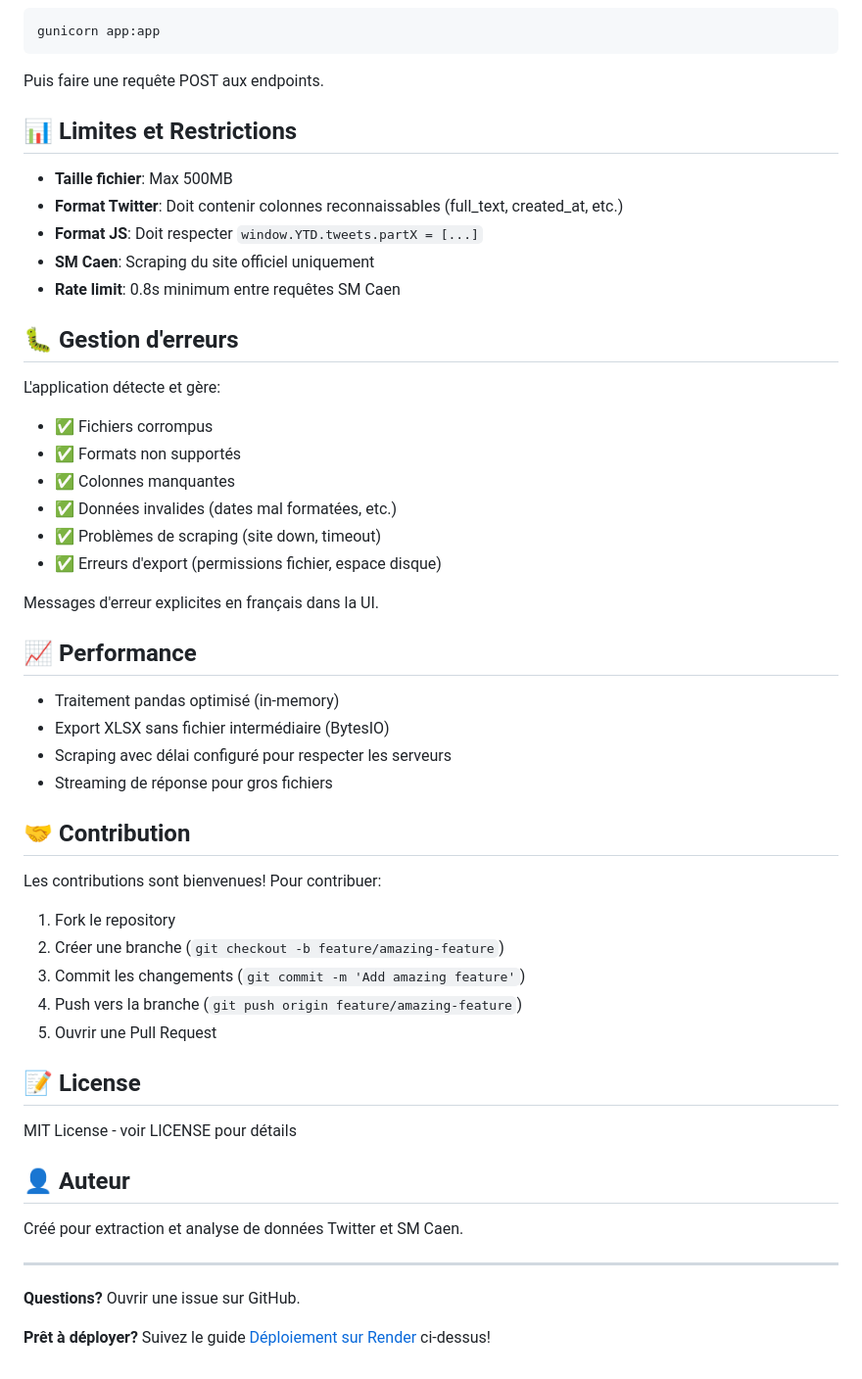
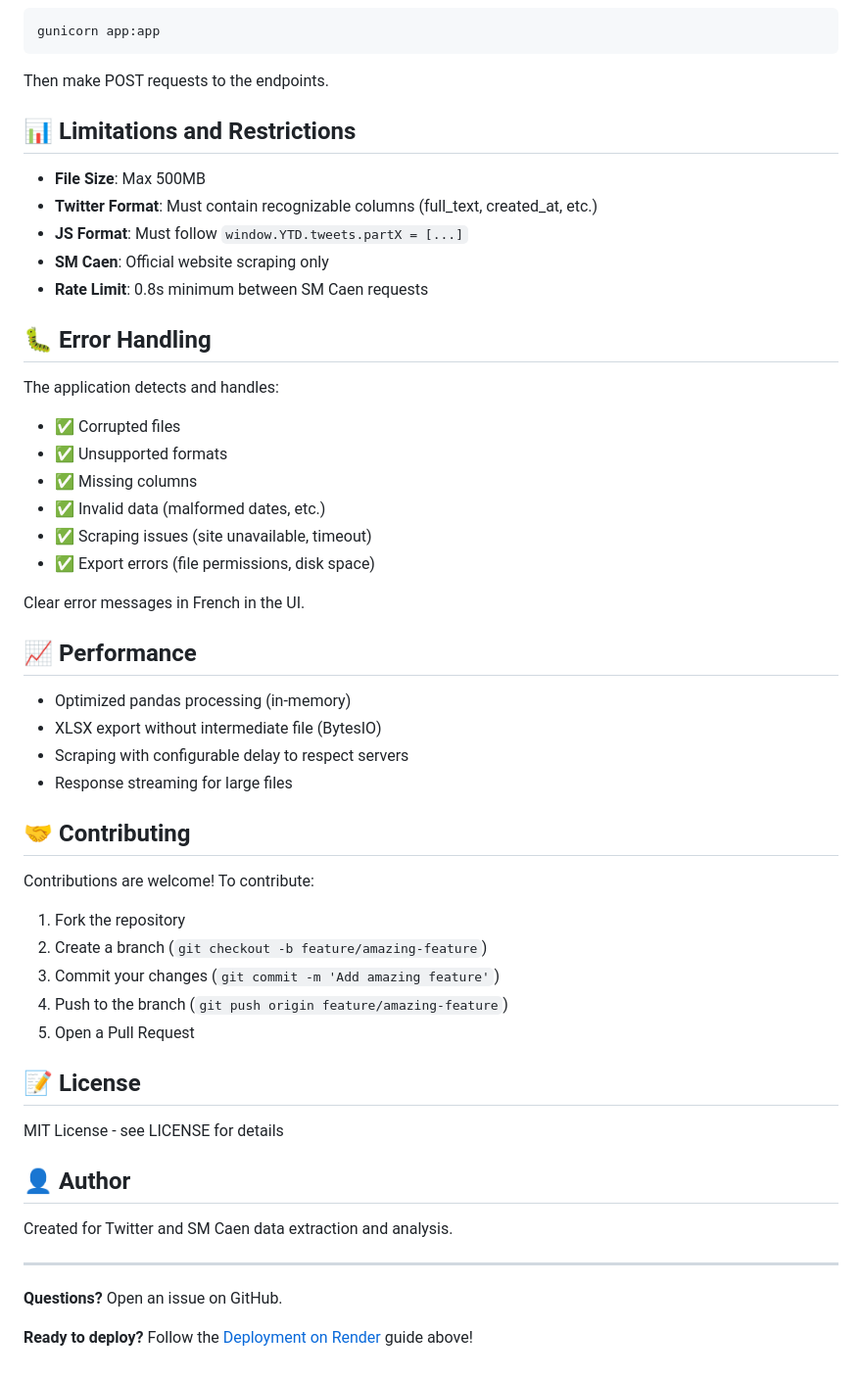
Before and after one commit to Spykonoxize/Twitter-and-SMCaen-Data-Extractor, a Markdown page: README.md, the part around one of its changes. Shown at 98% size. Rendered like a GitHub page.

````diff
--- a/README.md
+++ b/README.md
@@ -240,55 +240,55 @@ python app.py
 gunicorn app:app
 ```
 
-Puis faire une requête POST aux endpoints.
+Then make POST requests to the endpoints.
 
-## 📊 Limites et Restrictions
+## 📊 Limitations and Restrictions
 
-- **Taille fichier**: Max 500MB
-- **Format Twitter**: Doit contenir colonnes reconnaissables (full_text, created_at, etc.)
-- **Format JS**: Doit respecter `window.YTD.tweets.partX = [...]`
-- **SM Caen**: Scraping du site officiel uniquement
-- **Rate limit**: 0.8s minimum entre requêtes SM Caen
+- **File Size**: Max 500MB
+- **Twitter Format**: Must contain recognizable columns (full_text, created_at, etc.)
+- **JS Format**: Must follow `window.YTD.tweets.partX = [...]`
+- **SM Caen**: Official website scraping only
+- **Rate Limit**: 0.8s minimum between SM Caen requests
 
-## 🐛 Gestion d'erreurs
+## 🐛 Error Handling
 
-L'application détecte et gère:
-- ✅ Fichiers corrompus
-- ✅ Formats non supportés
-- ✅ Colonnes manquantes
-- ✅ Données invalides (dates mal formatées, etc.)
-- ✅ Problèmes de scraping (site down, timeout)
-- ✅ Erreurs d'export (permissions fichier, espace disque)
+The application detects and handles:
+- ✅ Corrupted files
+- ✅ Unsupported formats
+- ✅ Missing columns
+- ✅ Invalid data (malformed dates, etc.)
+- ✅ Scraping issues (site unavailable, timeout)
+- ✅ Export errors (file permissions, disk space)
 
-Messages d'erreur explicites en français dans la UI.
+Clear error messages in French in the UI.
 
 ## 📈 Performance
 
-- Traitement pandas optimisé (in-memory)
-- Export XLSX sans fichier intermédiaire (BytesIO)
-- Scraping avec délai configuré pour respecter les serveurs
-- Streaming de réponse pour gros fichiers
+- Optimized pandas processing (in-memory)
+- XLSX export without intermediate file (BytesIO)
+- Scraping with configurable delay to respect servers
+- Response streaming for large files
 
-## 🤝 Contribution
+## 🤝 Contributing
 
-Les contributions sont bienvenues! Pour contribuer:
+Contributions are welcome! To contribute:
 
-1. Fork le repository
-2. Créer une branche (`git checkout -b feature/amazing-feature`)
-3. Commit les changements (`git commit -m 'Add amazing feature'`)
-4. Push vers la branche (`git push origin feature/amazing-feature`)
-5. Ouvrir une Pull Request
+1. Fork the repository
+2. Create a branch (`git checkout -b feature/amazing-feature`)
+3. Commit your changes (`git commit -m 'Add amazing feature'`)
+4. Push to the branch (`git push origin feature/amazing-feature`)
+5. Open a Pull Request
 
 ## 📝 License
 
-MIT License - voir LICENSE pour détails
+MIT License - see LICENSE for details
 
-## 👤 Auteur
+## 👤 Author
 
-Créé pour extraction et analyse de données Twitter et SM Caen.
+Created for Twitter and SM Caen data extraction and analysis.
 
 ---
 
-**Questions?** Ouvrir une issue sur GitHub.
+**Questions?** Open an issue on GitHub.
 
-**Prêt à déployer?** Suivez le guide [Déploiement sur Render](#-déploiement-sur-render) ci-dessus!
+**Ready to deploy?** Follow the [Deployment on Render](#-deployment-on-render) guide above!
````
Also changed, not shown: other parts of README.md (+118 -118 lines).
